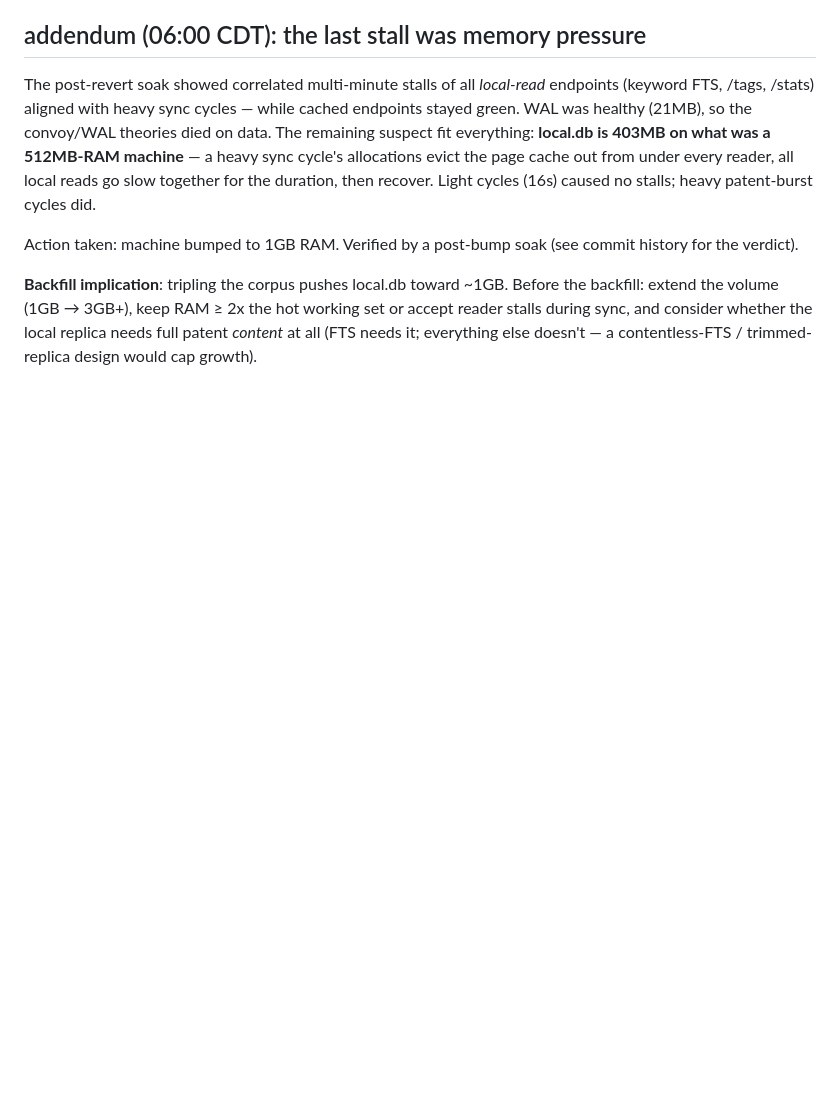
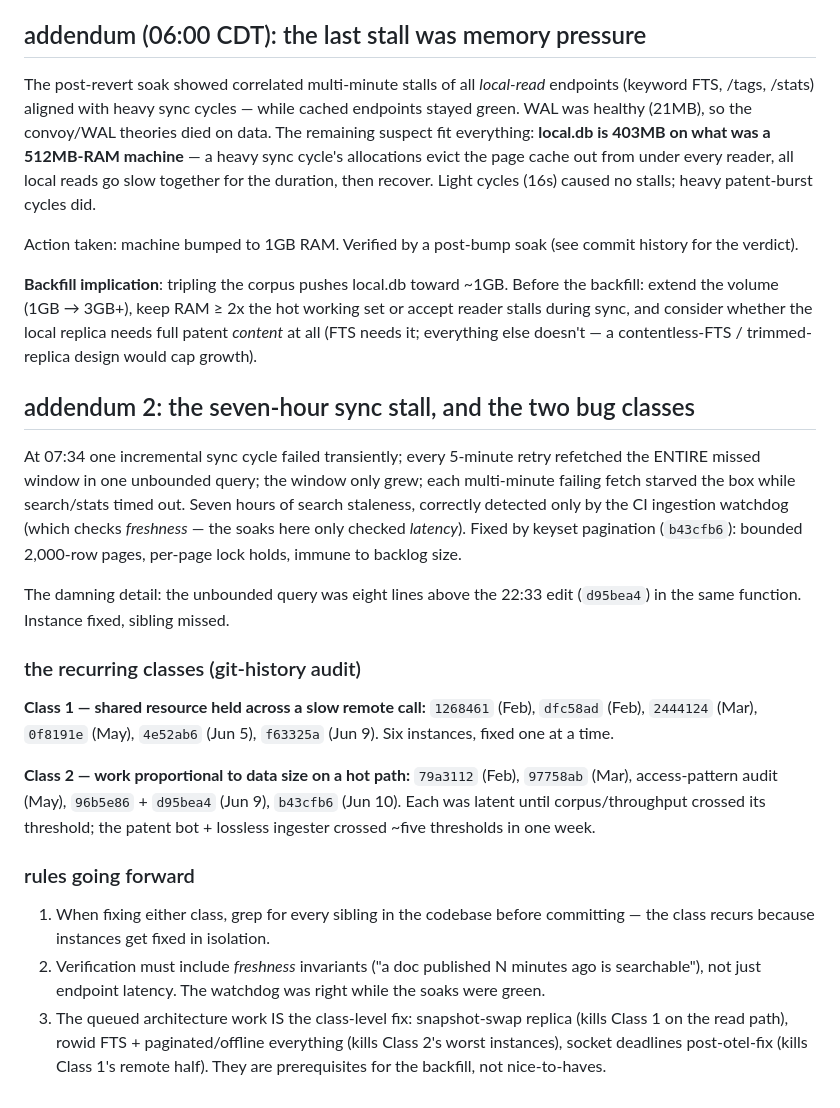
Before and after one commit to zzstoatzz/pub-search, a Markdown page: docs/retro-2026-06-10-cutover-cascade.md, the part around the change. Rendered like a GitHub page; blank space fills up the shorter version.

Commit message:
docs(retro): addendum 2 — sync stall postmortem + the two recurring bug classes
Co-Authored-By: Claude Fable 5 <noreply@anthropic.com>

```diff
--- a/docs/retro-2026-06-10-cutover-cascade.md
+++ b/docs/retro-2026-06-10-cutover-cascade.md
@@ -133,3 +133,41 @@ Before the backfill: extend the volume (1GB → 3GB+), keep RAM ≥ 2x the hot
 working set or accept reader stalls during sync, and consider whether the
 local replica needs full patent *content* at all (FTS needs it; everything
 else doesn't — a contentless-FTS / trimmed-replica design would cap growth).
+
+## addendum 2: the seven-hour sync stall, and the two bug classes
+
+At 07:34 one incremental sync cycle failed transiently; every 5-minute retry
+refetched the ENTIRE missed window in one unbounded query; the window only
+grew; each multi-minute failing fetch starved the box while search/stats timed
+out. Seven hours of search staleness, correctly detected only by the CI
+ingestion watchdog (which checks *freshness* — the soaks here only checked
+*latency*). Fixed by keyset pagination (`b43cfb6`): bounded 2,000-row pages,
+per-page lock holds, immune to backlog size.
+
+The damning detail: the unbounded query was eight lines above the 22:33 edit
+(`d95bea4`) in the same function. Instance fixed, sibling missed.
+
+### the recurring classes (git-history audit)
+
+**Class 1 — shared resource held across a slow remote call:**
+`1268461` (Feb), `dfc58ad` (Feb), `2444124` (Mar), `0f8191e` (May),
+`4e52ab6` (Jun 5), `f63325a` (Jun 9). Six instances, fixed one at a time.
+
+**Class 2 — work proportional to data size on a hot path:**
+`79a3112` (Feb), `97758ab` (Mar), access-pattern audit (May), `96b5e86` +
+`d95bea4` (Jun 9), `b43cfb6` (Jun 10). Each was latent until corpus/throughput
+crossed its threshold; the patent bot + lossless ingester crossed ~five
+thresholds in one week.
+
+### rules going forward
+
+1. When fixing either class, grep for every sibling in the codebase before
+   committing — the class recurs because instances get fixed in isolation.
+2. Verification must include *freshness* invariants ("a doc published N
+   minutes ago is searchable"), not just endpoint latency. The watchdog was
+   right while the soaks were green.
+3. The queued architecture work IS the class-level fix: snapshot-swap replica
+   (kills Class 1 on the read path), rowid FTS + paginated/offline everything
+   (kills Class 2's worst instances), socket deadlines post-otel-fix (kills
+   Class 1's remote half). They are prerequisites for the backfill, not
+   nice-to-haves.
```
